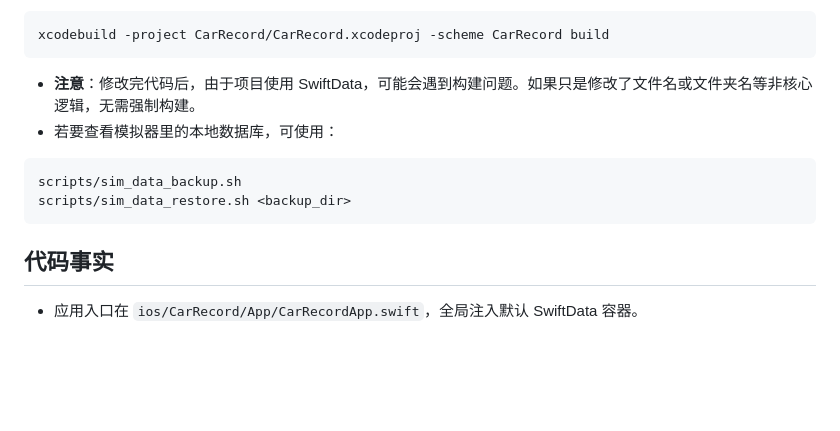
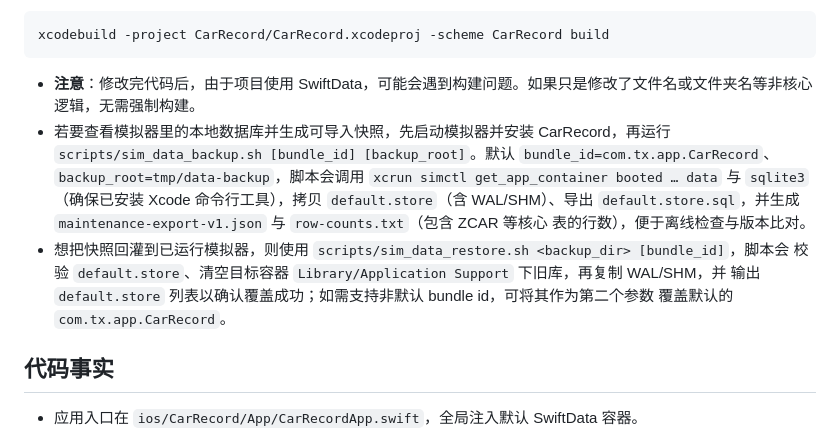
Before and after one commit to yuxint/car-record, a Markdown page: AGENTS.md, the part around the change. Drawn GitHub-style; blank space fills up the shorter version.

Commit message:
Document simulator backup and restore workflows

````diff
--- a/AGENTS.md
+++ b/AGENTS.md
@@ -31,12 +31,16 @@ xcodebuild -project CarRecord/CarRecord.xcodeproj -scheme CarRecord build
 ```
 
 - **注意**：修改完代码后，由于项目使用 SwiftData，可能会遇到构建问题。如果只是修改了文件名或文件夹名等非核心逻辑，无需强制构建。
-- 若要查看模拟器里的本地数据库，可使用：
-
-```sh
-scripts/sim_data_backup.sh
-scripts/sim_data_restore.sh <backup_dir>
-```
+- 若要查看模拟器里的本地数据库并生成可导入快照，先启动模拟器并安装 CarRecord，再运行
+  `scripts/sim_data_backup.sh [bundle_id] [backup_root]`。默认 `bundle_id=com.tx.app.CarRecord`、
+  `backup_root=tmp/data-backup`，脚本会调用 `xcrun simctl get_app_container booted … data` 与
+  `sqlite3`（确保已安装 Xcode 命令行工具），拷贝 `default.store`（含 WAL/SHM）、导出
+  `default.store.sql`，并生成 `maintenance-export-v1.json` 与 `row-counts.txt`（包含 ZCAR 等核心
+  表的行数），便于离线检查与版本比对。
+- 想把快照回灌到已运行模拟器，则使用 `scripts/sim_data_restore.sh <backup_dir> [bundle_id]`，脚本会
+  校验 `default.store`、清空目标容器 `Library/Application Support` 下旧库，再复制 WAL/SHM，并
+  输出 `default.store` 列表以确认覆盖成功；如需支持非默认 bundle id，可将其作为第二个参数
+  覆盖默认的 `com.tx.app.CarRecord`。
 
 ## 代码事实
 
````
